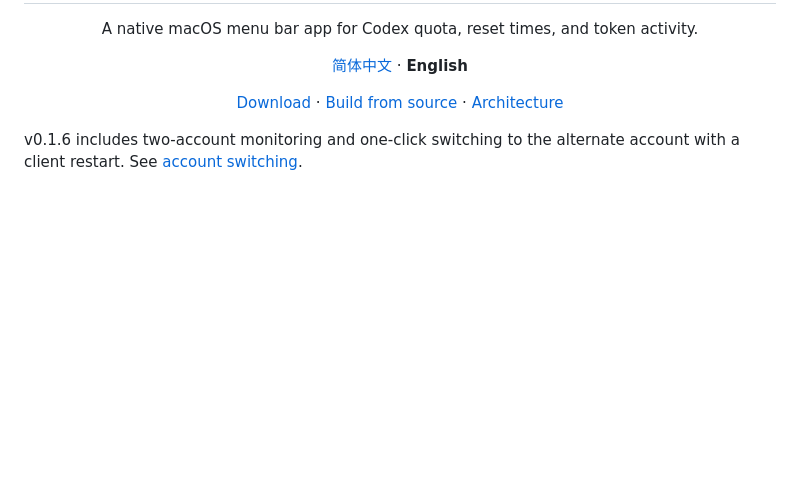
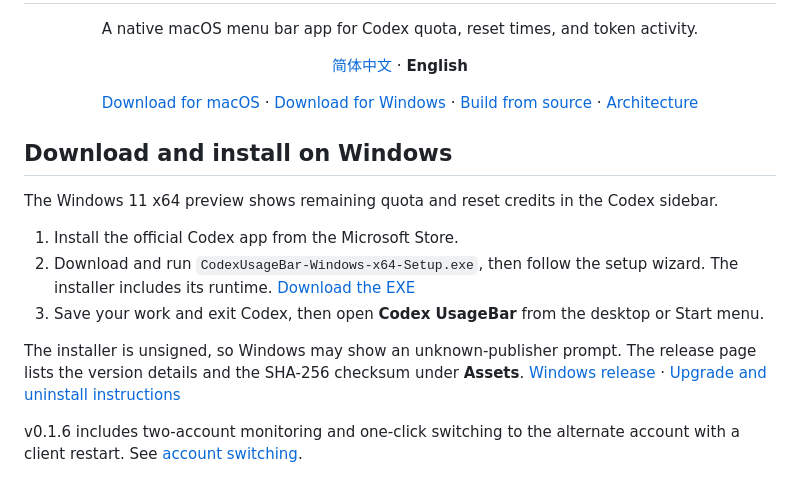
Before and after one commit to 1078302479/codex-usage-bar, a Markdown page: README.en.md, the part around the change. Rendered like a GitHub page; blank space fills up the shorter version.

Commit message:
Document the Windows installer on the repository homepage

```diff
--- a/README.en.md
+++ b/README.en.md
@@ -3,8 +3,18 @@
   <h1>CodexUsageBar</h1>
   <p>A native macOS menu bar app for Codex quota, reset times, and token activity.</p>
   <p><a href="README.md">简体中文</a> · <strong>English</strong></p>
-  <p><a href="https://github.com/1078302479/codex-usage-bar/releases/latest">Download</a> · <a href="#build-from-source">Build from source</a> · <a href="docs/architecture.md">Architecture</a></p>
+  <p><a href="https://github.com/1078302479/codex-usage-bar/releases/latest">Download for macOS</a> · <a href="#download-and-install-on-windows">Download for Windows</a> · <a href="#build-from-source">Build from source</a> · <a href="docs/architecture.md">Architecture</a></p>
 </div>
+
+## Download and install on Windows
+
+The Windows 11 x64 preview shows remaining quota and reset credits in the Codex sidebar.
+
+1. Install the official Codex app from the Microsoft Store.
+2. Download and run `CodexUsageBar-Windows-x64-Setup.exe`, then follow the setup wizard. The installer includes its runtime. [Download the EXE](https://github.com/1078302479/codex-usage-bar/releases/download/windows-v0.1.0/CodexUsageBar-Windows-x64-Setup.exe)
+3. Save your work and exit Codex, then open **Codex UsageBar** from the desktop or Start menu.
+
+The installer is unsigned, so Windows may show an unknown-publisher prompt. The release page lists the version details and the SHA-256 checksum under **Assets**. [Windows release](https://github.com/1078302479/codex-usage-bar/releases/tag/windows-v0.1.0) · [Upgrade and uninstall instructions](https://github.com/1078302479/codex-usage-bar/blob/windows/windows/README.en.md)
 
 v0.1.6 includes two-account monitoring and one-click switching to the alternate account with a client restart. See [account switching](docs/account-switch.md).
 
```
Also changed, not shown: README.md (+11 -1 lines).
